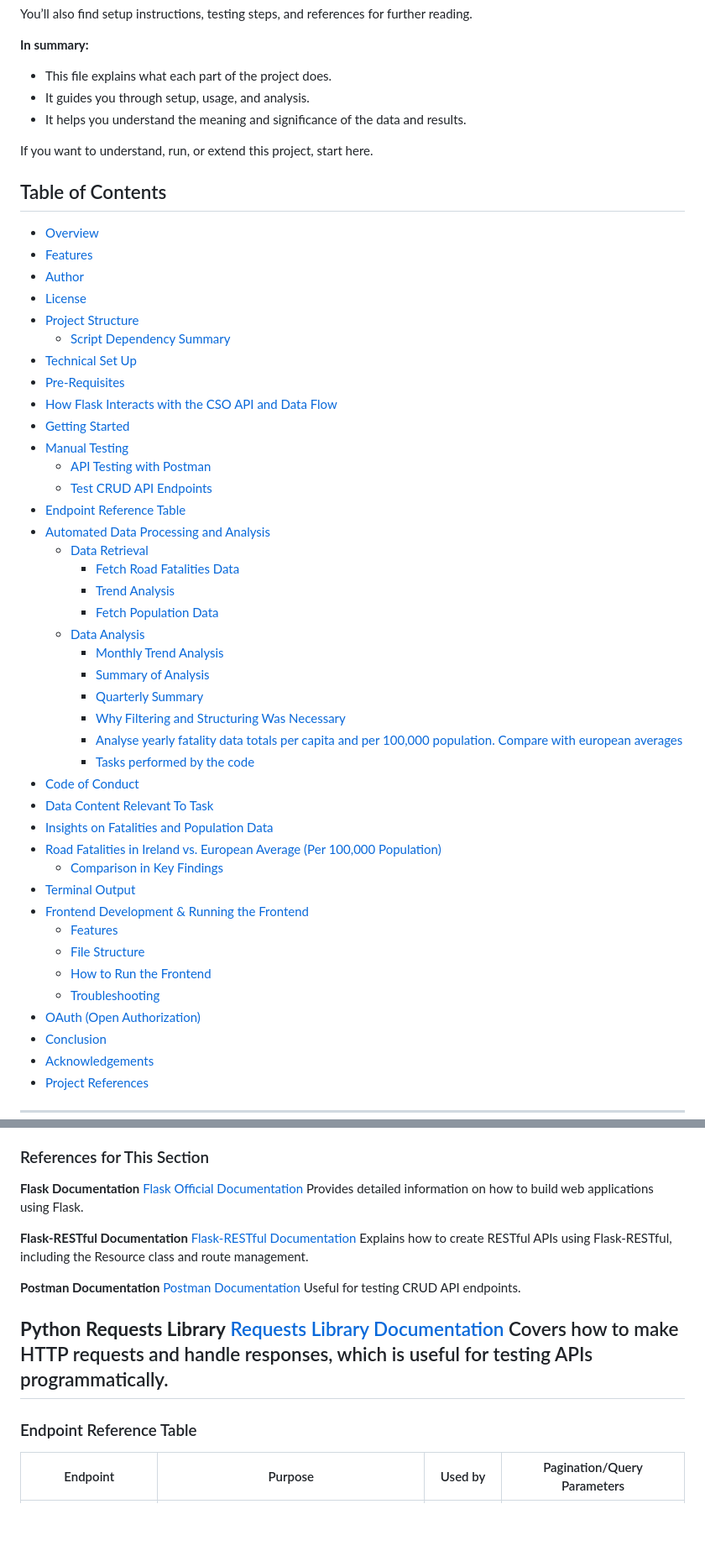
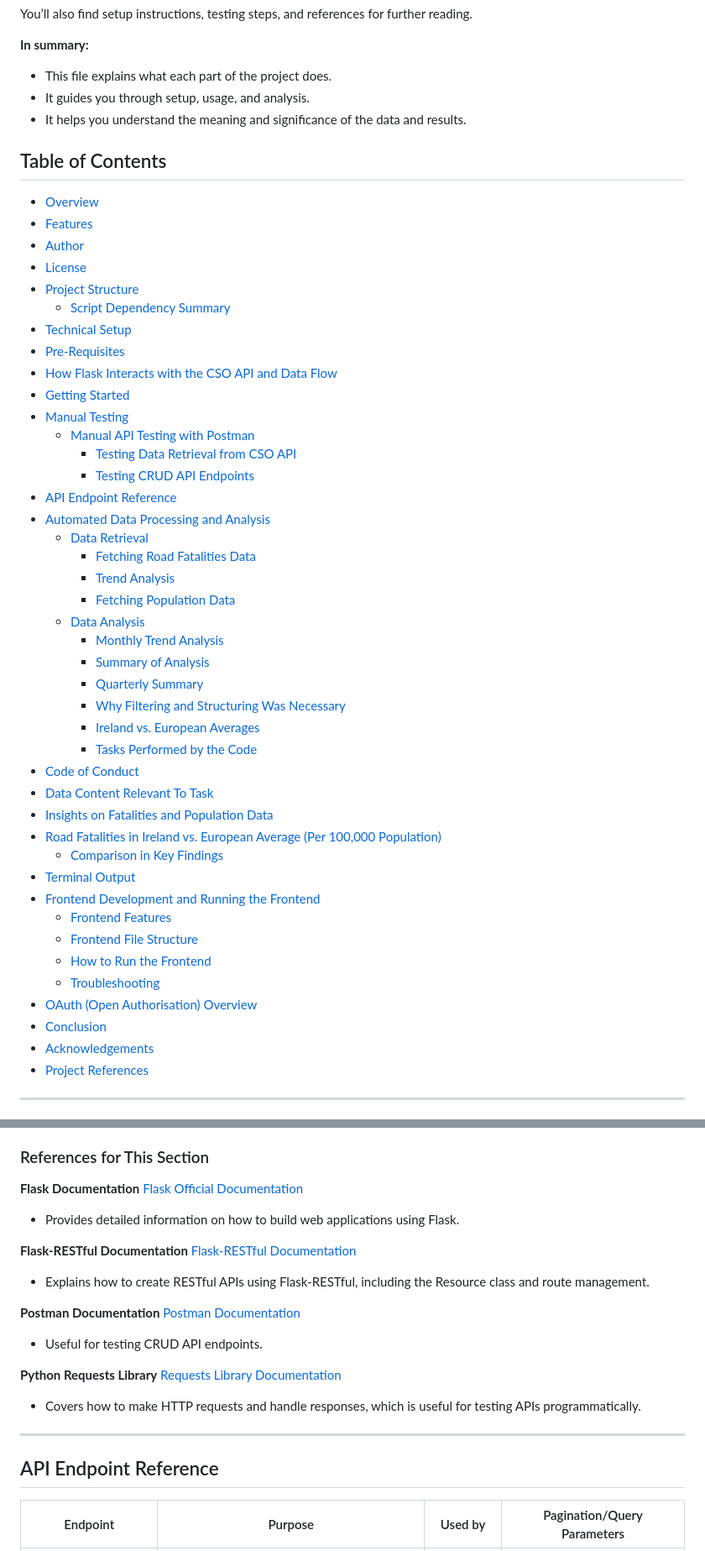
Before and after one commit to ECronin1973/WSAA-Project, a Markdown page: README.md, 2 parts joined by grey strips. Shown: that part at 84% size. Drawn GitHub-style; blank space fills up the shorter version.

```diff
--- a/README.md
+++ b/README.md
@@ -11,8 +11,6 @@ You’ll also find setup instructions, testing steps, and references for further
 - It guides you through setup, usage, and analysis.
 - It helps you understand the meaning and significance of the data and results.
 
-If you want to understand, run, or extend this project, start here.
-
 ## Table of Contents
 
 - [Overview](#overview)
@@ -21,17 +19,18 @@ If you want to understand, run, or extend this project, start here.
 - [License](#license)
 - [Project Structure](#project-structure)
   - [Script Dependency Summary](#script-dependency-summary)
-- [Technical Set Up](#technical-set-up)
+- [Technical Setup](#technical-setup)
 - [Pre-Requisites](#pre-requisites)
 - [How Flask Interacts with the CSO API and Data Flow](#how-flask-interacts-with-the-cso-api-and-data-flow)
 - [Getting Started](#getting-started)
 - [Manual Testing](#manual-testing)
-  - [API Testing with Postman](#api-testing-with-postman)
-  - [Test CRUD API Endpoints](#test-crud-api-endpoints)
-- [Endpoint Reference Table](#endpoint-reference-table)
+  - [Manual API Testing with Postman](#manual-api-testing-with-postman)
+    - [Testing Data Retrieval from CSO API](#testing-data-retrieval-from-cso-api)
+    - [Testing CRUD API Endpoints](#testing-crud-api-endpoints)
+- [API Endpoint Reference](#api-endpoint-reference)
 - [Automated Data Processing and Analysis](#automated-data-processing-and-analysis)
   - [Data Retrieval](#data-retrieval)
-    - [Fetch Road Fatalities Data](#1-fetch-road-fatalities-data)
-    - [Trend Analysis](#2-trend-analysis)
-    - [Fetch Population Data](#3-fetch-population-data)
+    - [Fetching Road Fatalities Data](#fetching-road-fatalities-data)
+    - [Trend Analysis](#trend-analysis)
+    - [Fetching Population Data](#fetching-population-data)
   - [Data Analysis](#data-analysis)
@@ -39,20 +38,20 @@ If you want to understand, run, or extend this project, start here.
     - [Summary of Analysis](#summary-of-analysis)
     - [Quarterly Summary](#quarterly-summary)
     - [Why Filtering and Structuring Was Necessary](#why-filtering-and-structuring-was-necessary)
-    - [Analyse yearly fatality data totals per capita and per 100,000 population.  Compare with european averages](#analyse-yearly-fatality-data-totals-per-capita-and-per-100000-population--compare-with-european-averages)
-    - [Tasks performed by the code](#tasks-performed-by-the-code)
+    - [Ireland vs. European Averages](#ireland-vs-european-averages)
+    - [Tasks Performed by the Code](#tasks-performed-by-the-code)
 - [Code of Conduct](#code-of-conduct)
 - [Data Content Relevant To Task](#data-content-relevant-to-task)
 - [Insights on Fatalities and Population Data](#insights-on-fatalities-and-population-data)
 - [Road Fatalities in Ireland vs. European Average (Per 100,000 Population)](#road-fatalities-in-ireland-vs-european-average-per-100000-population)
   - [Comparison in Key Findings](#comparison-in-key-findings)
 - [Terminal Output](#terminal-output)
-- [Frontend Development & Running the Frontend](#frontend-development--running-the-frontend)
-  - [Features](#features-1)
-  - [File Structure](#file-structure)
+- [Frontend Development and Running the Frontend](#frontend-development-and-running-the-frontend)
+  - [Frontend Features](#frontend-features)
+  - [Frontend File Structure](#frontend-file-structure)
   - [How to Run the Frontend](#how-to-run-the-frontend)
   - [Troubleshooting](#troubleshooting)
-- [OAuth (Open Authorization)](#part-e-oauth-open-authorization)
+- [OAuth (Open Authorisation) Overview](#oauth-open-authorisation-overview)
 - [Conclusion](#conclusion)
 - [Acknowledgements](#acknowledgements)
 - [Project References](#project-references)
@@ -462,22 +466,23 @@ This command was used to delete a record by specifying its id in the URL.
 
 **Flask Documentation**
 [Flask Official Documentation](https://flask.palletsprojects.com/en/stable/)
-Provides detailed information on how to build web applications using Flask.
+- Provides detailed information on how to build web applications using Flask.
 
 **Flask-RESTful Documentation**
 [Flask-RESTful Documentation](https://flask-restful.readthedocs.io/en/latest/)
-Explains how to create RESTful APIs using Flask-RESTful, including the Resource class and route management.
+- Explains how to create RESTful APIs using Flask-RESTful, including the Resource class and route management.
 
 **Postman Documentation**
 [Postman Documentation](https://www.postman.com/)
-Useful for testing CRUD API endpoints.
+- Useful for testing CRUD API endpoints.
 
 **Python Requests Library**
 [Requests Library Documentation](https://requests.readthedocs.io/en/latest/)
-Covers how to make HTTP requests and handle responses, which is useful for testing APIs programmatically.
+- Covers how to make HTTP requests and handle responses, which is useful for testing APIs programmatically.
+
 ---
 
-### Endpoint Reference Table
+## API Endpoint Reference
 
 | Endpoint                   | Purpose                                                                                                    | Used by        | Pagination/Query Parameters                |
 |----------------------------|------------------------------------------------------------------------------------------------------------|----------------|--------------------------------------------|
```
Also changed, not shown: other parts of README.md (+34 -29 lines).
